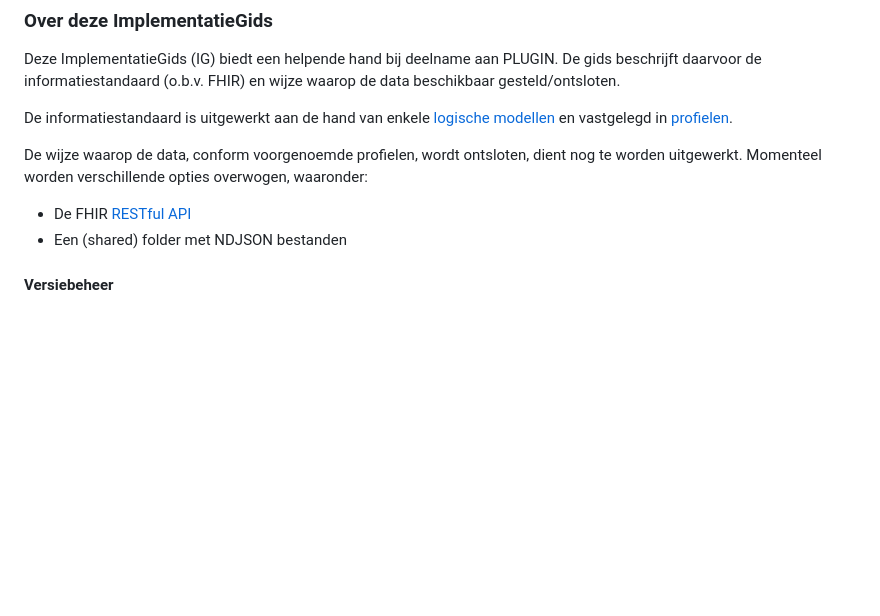
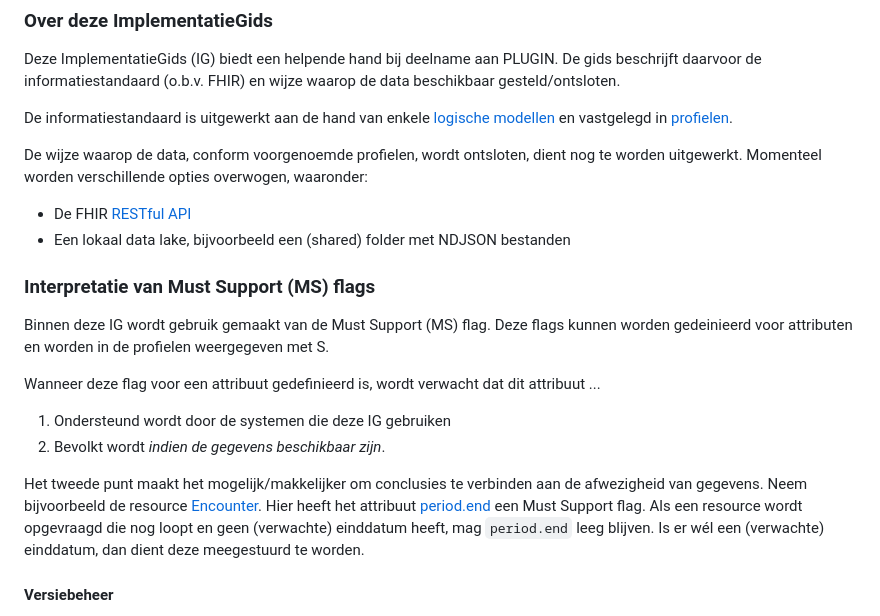
Before and after one commit to plugin-healthcare/implementation-guide, a Markdown page: input/pagecontent/about.md, the part around the change. Rendered like a GitHub page; blank space fills up the shorter version.

Commit message:
Added definition of Must Support to About page.

```diff
--- a/input/pagecontent/about.md
+++ b/input/pagecontent/about.md
@@ -7,7 +7,18 @@ De informatiestandaard is uitgewerkt aan de hand van enkele [logische modellen](
 
 De wijze waarop de data, conform voorgenoemde profielen, wordt ontsloten, dient nog te worden uitgewerkt. Momenteel worden verschillende opties overwogen, waaronder:
 * De FHIR [RESTful API](http://hl7.org/fhir/R4/http.html)
-* Een (shared) folder met NDJSON bestanden
+* Een lokaal data lake, bijvoorbeeld een (shared) folder met NDJSON bestanden
+
+
+### Interpretatie van Must Support (MS) flags
+
+Binnen deze IG wordt gebruik gemaakt van de Must Support (MS) flag. Deze flags kunnen worden gedeinieerd voor attributen en worden in de profielen weergegeven met <span style="padding-left: 3px; padding-right: 3px; color: white; background-color: red" title="This element must be supported">S</span>.
+
+Wanneer deze flag voor een attribuut gedefinieerd is, wordt verwacht dat dit attribuut ...
+1. Ondersteund wordt door de systemen die deze IG gebruiken
+2. Bevolkt wordt _indien de gegevens beschikbaar zijn_.
+
+Het tweede punt maakt het mogelijk/makkelijker om conclusies te verbinden aan de afwezigheid van gegevens. Neem bijvoorbeeld de resource [Encounter](StructureDefinition-plugin-encounter.html). Hier heeft het attribuut [period.end](StructureDefinition-plugin-encounter-definitions.html#Encounter.period.end) een Must Support flag. Als een resource wordt opgevraagd die nog loopt en geen (verwachte) einddatum heeft, mag `period.end` leeg blijven. Is er wél een (verwachte) einddatum, dan dient deze meegestuurd te worden.
 
 
 #### Versiebeheer
```
